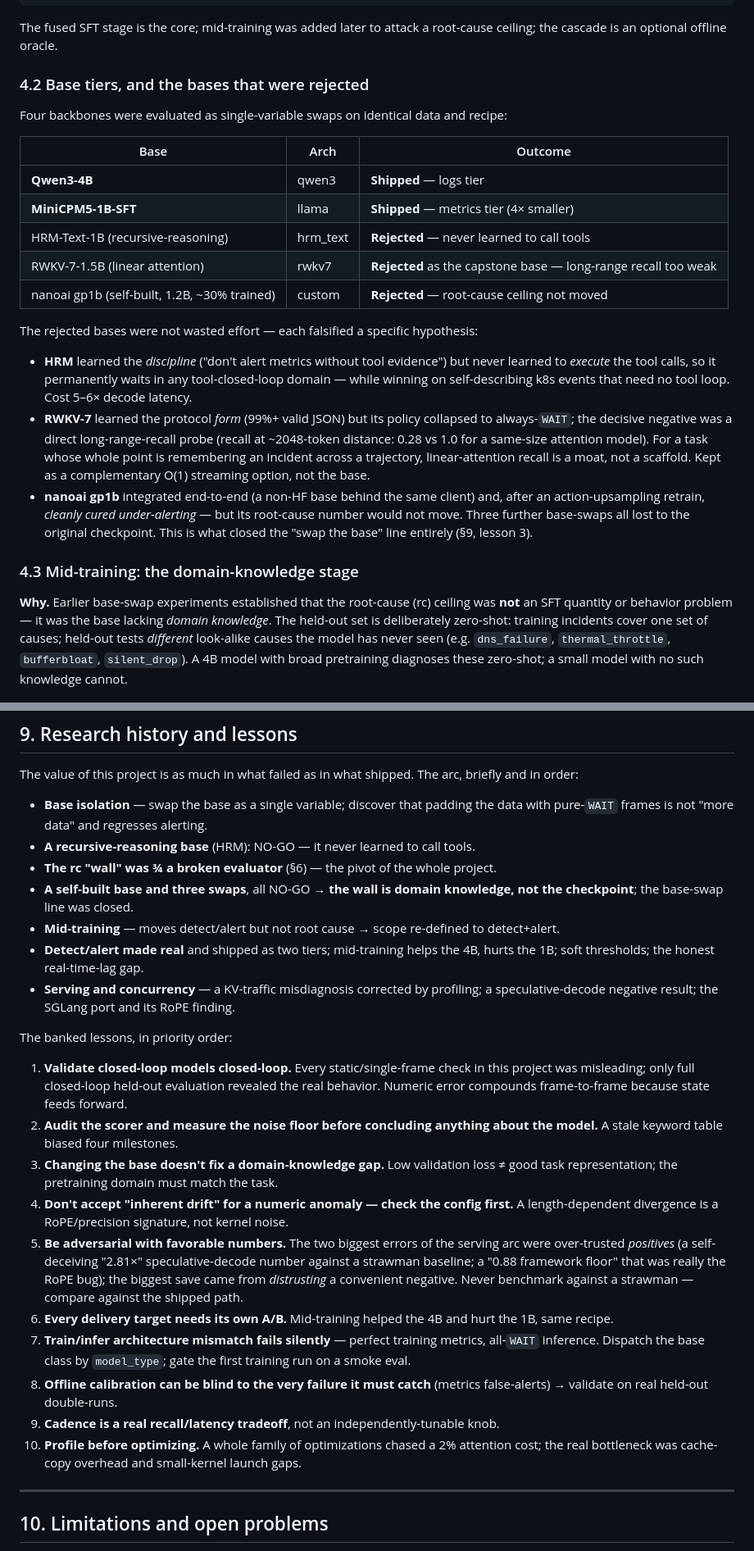
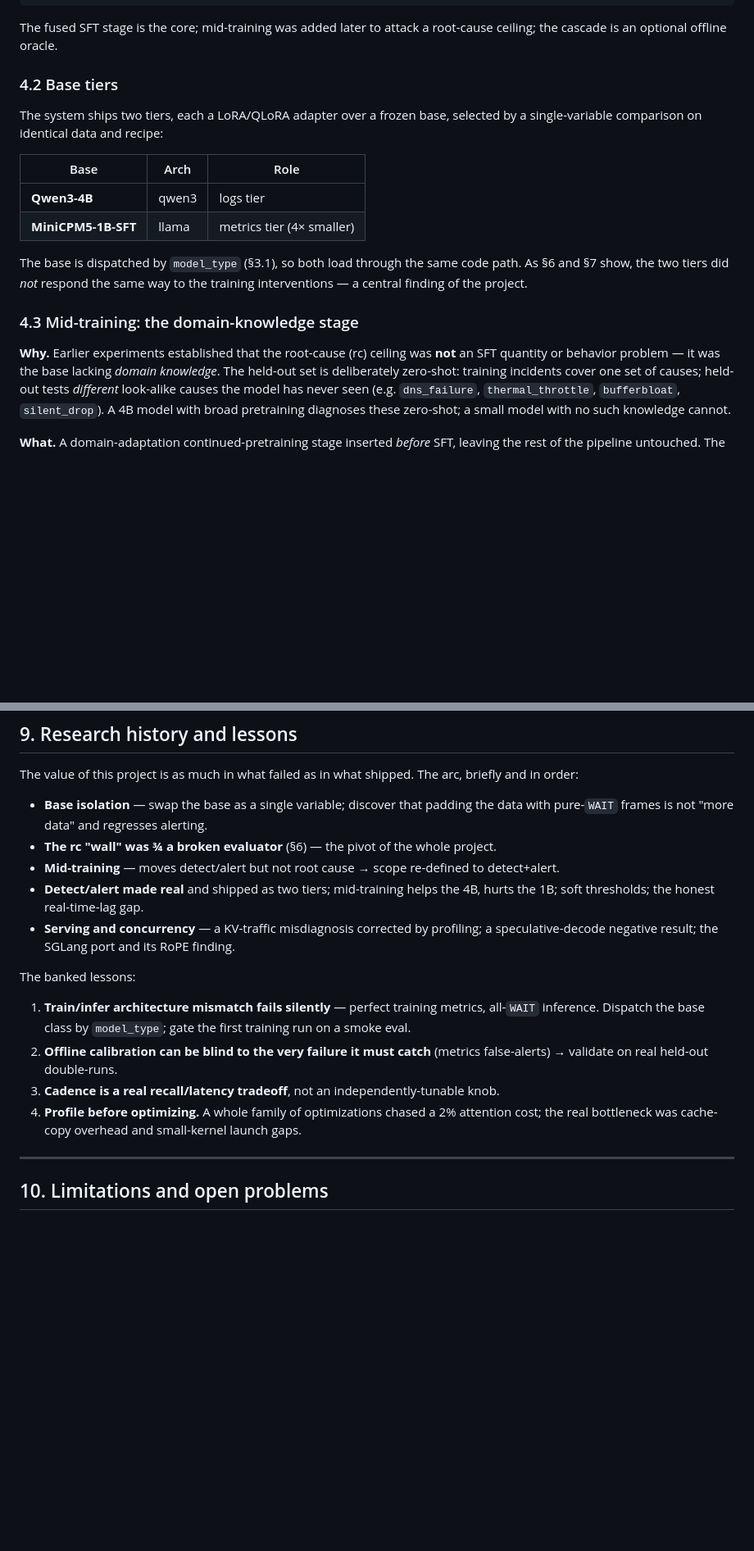
Before and after one commit to Netis/smlr, a Markdown page: TECHNICAL_REPORT.md, 2 parts joined by grey strips. Shown at 82% size. Rendered like a GitHub page; blank space fills up the shorter version.

Commit message:
report: drop banked lessons 1-6 and all rejected-base (HRM/RWKV/nanoai) content
- TECHNICAL_REPORT: remove lessons 1-6 (keep the 4 concrete engineering ones,
  renumbered); fix the two 'lesson N' cross-refs. Rewrite 4.2 to just the two
  shipped base tiers (drop the rejected-bases table + HRM/RWKV/nanoai bullets);
  remove the HRM row from the rc-correction table and the base-swap history
  bullets; de-reference 'base-swap' in 4.3.
- README: drop the base-swaps 'What failed' bullet; fix the lessons link.

```diff
--- a/TECHNICAL_REPORT.md
+++ b/TECHNICAL_REPORT.md
@@ -199,36 +199,23 @@ general pretraining (base)  →  [mid-training: domain corpus]  →  task SFT (f
 The fused SFT stage is the core; mid-training was added later to attack a root-cause ceiling; the
 cascade is an optional offline oracle.
 
-### 4.2 Base tiers, and the bases that were rejected
+### 4.2 Base tiers
 
-Four backbones were evaluated as single-variable swaps on identical data and recipe:
+The system ships two tiers, each a LoRA/QLoRA adapter over a frozen base, selected by a single-variable
+comparison on identical data and recipe:
 
-| Base | Arch | Outcome |
+| Base | Arch | Role |
 |---|---|---|
-| **Qwen3-4B** | qwen3 | **Shipped** — logs tier |
-| **MiniCPM5-1B-SFT** | llama | **Shipped** — metrics tier (4× smaller) |
-| HRM-Text-1B (recursive-reasoning) | hrm_text | **Rejected** — never learned to call tools |
-| RWKV-7-1.5B (linear attention) | rwkv7 | **Rejected** as the capstone base — long-range recall too weak |
-| nanoai gp1b (self-built, 1.2B, ~30% trained) | custom | **Rejected** — root-cause ceiling not moved |
+| **Qwen3-4B** | qwen3 | logs tier |
+| **MiniCPM5-1B-SFT** | llama | metrics tier (4× smaller) |
 
-The rejected bases were not wasted effort — each falsified a specific hypothesis:
-
-- **HRM** learned the *discipline* ("don't alert metrics without tool evidence") but never learned to
-  *execute* the tool calls, so it permanently waits in any tool-closed-loop domain — while winning on
-  self-describing k8s events that need no tool loop. Cost 5–6× decode latency.
-- **RWKV-7** learned the protocol *form* (99%+ valid JSON) but its policy collapsed to always-`WAIT`; the
-  decisive negative was a direct long-range-recall probe (recall at ~2048-token distance: 0.28 vs 1.0 for
-  a same-size attention model). For a task whose whole point is remembering an incident across a
-  trajectory, linear-attention recall is a moat, not a scaffold. Kept as a complementary O(1) streaming
-  option, not the base.
-- **nanoai gp1b** integrated end-to-end (a non-HF base behind the same client) and, after an
-  action-upsampling retrain, *cleanly cured under-alerting* — but its root-cause number would not move.
-  Three further base-swaps all lost to the original checkpoint. This is what closed the "swap the base"
-  line entirely (§9, lesson 3).
+The base is dispatched by `model_type` (§3.1), so both load through the same code path. As §6 and §7
+show, the two tiers did *not* respond the same way to the training interventions — a central finding of
+the project.
 
 ### 4.3 Mid-training: the domain-knowledge stage
 
-**Why.** Earlier base-swap experiments established that the root-cause (rc) ceiling was **not** an SFT quantity or
+**Why.** Earlier experiments established that the root-cause (rc) ceiling was **not** an SFT quantity or
 behavior problem — it was the base lacking *domain knowledge*. The held-out set is deliberately
 zero-shot: training incidents cover one set of causes; held-out tests *different* look-alike causes the
 model has never seen (e.g. `dns_failure`, `thermal_throttle`, `bufferbloat`, `silent_drop`). A 4B model
@@ -459,39 +445,22 @@ The value of this project is as much in what failed as in what shipped. The arc,
 
 - **Base isolation** — swap the base as a single variable; discover that padding the data with pure-`WAIT`
   frames is not "more data" and regresses alerting.
-- **A recursive-reasoning base** (HRM): NO-GO — it never learned to call tools.
 - **The rc "wall" was ¾ a broken evaluator** (§6) — the pivot of the whole project.
-- **A self-built base and three swaps**, all NO-GO → **the wall is domain knowledge, not the
-  checkpoint**; the base-swap line was closed.
 - **Mid-training** — moves detect/alert but not root cause → scope re-defined to detect+alert.
 - **Detect/alert made real** and shipped as two tiers; mid-training helps the 4B, hurts the 1B; soft
   thresholds; the honest real-time-lag gap.
 - **Serving and concurrency** — a KV-traffic misdiagnosis corrected by profiling; a speculative-decode
   negative result; the SGLang port and its RoPE finding.
 
-The banked lessons, in priority order:
+The banked lessons:
 
-1. **Validate closed-loop models closed-loop.** Every static/single-frame check in this project was
-   misleading; only full closed-loop held-out evaluation revealed the real behavior. Numeric error
-   compounds frame-to-frame because state feeds forward.
-2. **Audit the scorer and measure the noise floor before concluding anything about the model.** A stale
-   keyword table biased four milestones.
-3. **Changing the base doesn't fix a domain-knowledge gap.** Low validation loss ≠ good task
-   representation; the pretraining domain must match the task.
-4. **Don't accept "inherent drift" for a numeric anomaly — check the config first.** A length-dependent
-   divergence is a RoPE/precision signature, not kernel noise.
-5. **Be adversarial with favorable numbers.** The two biggest errors of the serving arc were over-trusted
-   *positives* (a self-deceiving "2.81×" speculative-decode number against a strawman baseline; a "0.88
-   framework floor" that was really the RoPE bug); the biggest save came from *distrusting* a convenient
-   negative. Never benchmark against a strawman — compare against the shipped path.
-6. **Every delivery target needs its own A/B.** Mid-training helped the 4B and hurt the 1B, same recipe.
-7. **Train/infer architecture mismatch fails silently** — perfect training metrics, all-`WAIT`
+1. **Train/infer architecture mismatch fails silently** — perfect training metrics, all-`WAIT`
    inference. Dispatch the base class by `model_type`; gate the first training run on a smoke eval.
-8. **Offline calibration can be blind to the very failure it must catch** (metrics false-alerts) →
+2. **Offline calibration can be blind to the very failure it must catch** (metrics false-alerts) →
    validate on real held-out double-runs.
-9. **Cadence is a real recall/latency tradeoff**, not an independently-tunable knob.
-10. **Profile before optimizing.** A whole family of optimizations chased a 2% attention cost; the real
-    bottleneck was cache-copy overhead and small-kernel launch gaps.
+3. **Cadence is a real recall/latency tradeoff**, not an independently-tunable knob.
+4. **Profile before optimizing.** A whole family of optimizations chased a 2% attention cost; the real
+   bottleneck was cache-copy overhead and small-kernel launch gaps.
 
 ---
 
```
Also changed, not shown: other parts of TECHNICAL_REPORT.md (+4 -5 lines), README.md (+1 -3 lines).
